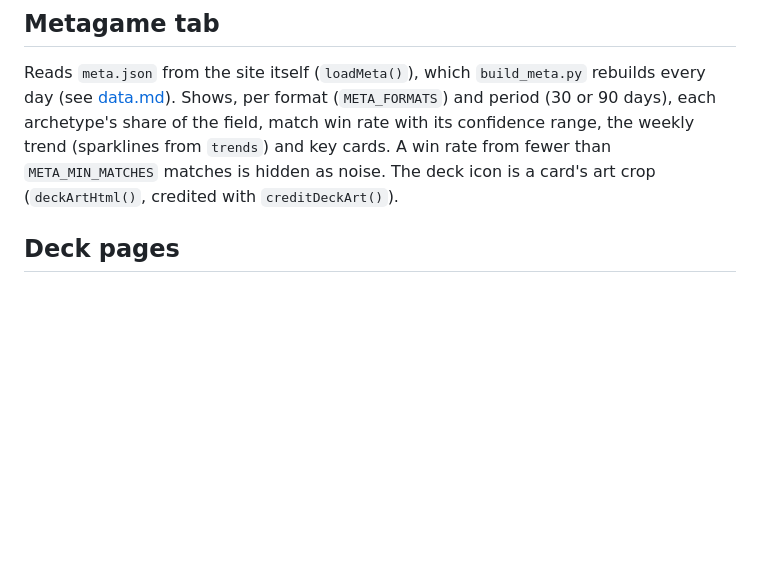
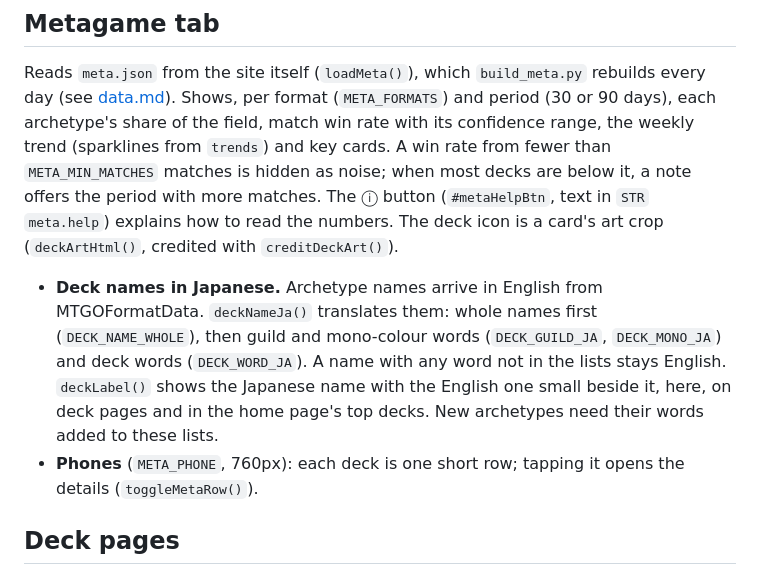
Before and after one commit to Luminarc7/akuchie, a Markdown page: docs/other-pages.md, the part around the change. GitHub-like rendering; blank space fills up the shorter version.

Commit message:
Docs: Japanese deck names and the phone rows of the metagame tab
Co-Authored-By: Claude Opus 5.5 (1M context) <noreply@anthropic.com>
Claude-Session: https://claude.ai/code/session_016hApbHS4bgSdYGsDJKc9sP

```diff
--- a/docs/other-pages.md
+++ b/docs/other-pages.md
@@ -44,8 +44,19 @@ Reads `meta.json` from the site itself (`loadMeta()`), which `build_meta.py` reb
 (see [data.md](data.md#metagame-files)). Shows, per format (`META_FORMATS`) and period (30 or
 90 days), each archetype's share of the field, match win rate with its confidence range, the
 weekly trend (sparklines from `trends`) and key cards. A win rate from fewer than
-`META_MIN_MATCHES` matches is hidden as noise. The deck icon is a card's art crop
-(`deckArtHtml()`, credited with `creditDeckArt()`).
+`META_MIN_MATCHES` matches is hidden as noise; when most decks are below it, a note offers the
+period with more matches. The ⓘ button (`#metaHelpBtn`, text in `STR` `meta.help`) explains how to
+read the numbers. The deck icon is a card's art crop (`deckArtHtml()`, credited with
+`creditDeckArt()`).
+
+- **Deck names in Japanese.** Archetype names arrive in English from MTGOFormatData.
+  `deckNameJa()` translates them: whole names first (`DECK_NAME_WHOLE`), then guild and mono-colour
+  words (`DECK_GUILD_JA`, `DECK_MONO_JA`) and deck words (`DECK_WORD_JA`). A name with any word
+  not in the lists stays English. `deckLabel()` shows the Japanese name with the English one
+  small beside it, here, on deck pages and in the home page's top decks. New archetypes need
+  their words added to these lists.
+- **Phones** (`META_PHONE`, 760px): each deck is one short row; tapping it opens the details
+  (`toggleMetaRow()`).
 
 ## Deck pages
 
```
Also changed, not shown: docs/README.md (+1 -0 lines), docs/index-html.md (+1 -0 lines).
